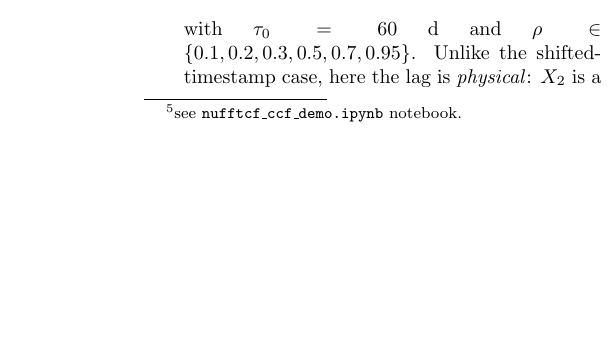
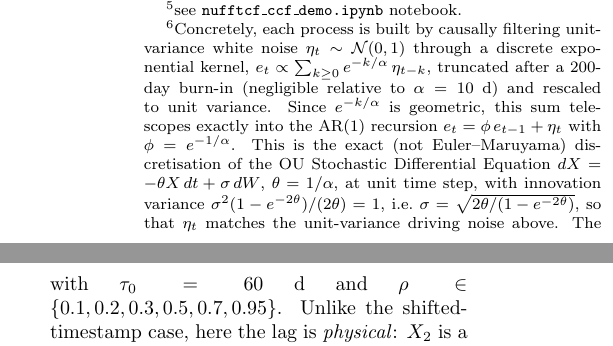
Before and after one commit to jecampagne/nufftcf_paper, a LaTeX paper (main_nufftcf.tex): part of one column of page 7 of 23 before the commit and two parts of the columns of page 7 of 23 after it, the two joined at a grey line, cut so that both start at the same text, the shorter picture padded with empty space. Compiled offline with pdfLaTeX; a missing bibliography style is replaced by a similar one.

Commit message:
OU process generation description

```diff
--- a/main_nufftcf.tex
+++ b/main_nufftcf.tex
@@ -455,7 +455,22 @@ without access to \pastas:
 	(Figure~\ref{fig:ccf_tau0}) to check that the recovered peak location
 	tracks the injected delay.
 	\item Coupled Ornstein--Uhlenbeck (OU) processes with variable
-		$\rho$. Two independent latent OU-like processes $e_1(t)$,
+		$\rho$. Two independent latent OU-like processes\footnote{Concretely, each process is built by causally filtering
+			unit-variance white noise $\eta_t\sim\mathcal N(0,1)$ through a
+			discrete exponential kernel, $e_t \propto \sum_{k\geq 0}
+			e^{-k/\alpha}\,\eta_{t-k}$, truncated after a $200$-day burn-in
+			(negligible relative to $\alpha=10$~d) and rescaled to unit variance.
+			Since $e^{-k/\alpha}$ is geometric, this sum telescopes exactly into
+			the AR(1) recursion $e_t = \phi\, e_{t-1} + \eta_t$ with
+			$\phi=e^{-1/\alpha}$. This is the exact (not Euler--Maruyama)
+			discretisation of the OU Stochastic Differential Equation $dX = -\theta X\,dt + \sigma\,dW$,
+			$\theta=1/\alpha$, at unit time step, with innovation variance
+			$\sigma^2(1-e^{-2\theta})/(2\theta)=1$, i.e.\
+			$\sigma=\sqrt{2\theta/(1-e^{-2\theta})}$, so that $\eta_t$ matches the
+			unit-variance driving noise above. The resulting process is
+			stationary with autocorrelation $e^{-|\tau|/\alpha}$ up to the
+			burn-in transient, which is what underlies
+			Equation~\eqref{eq:ou_theory_ccf}.} $e_1(t)$,
 	$e_2(t)$ are generated with the same exponential-kernel construction
 	as \texttt{STS\_EXP} ($\alpha=10$~d), and combined as
 	\begin{align}
```
Also changed, not shown: main_nufftcf.pdf.
